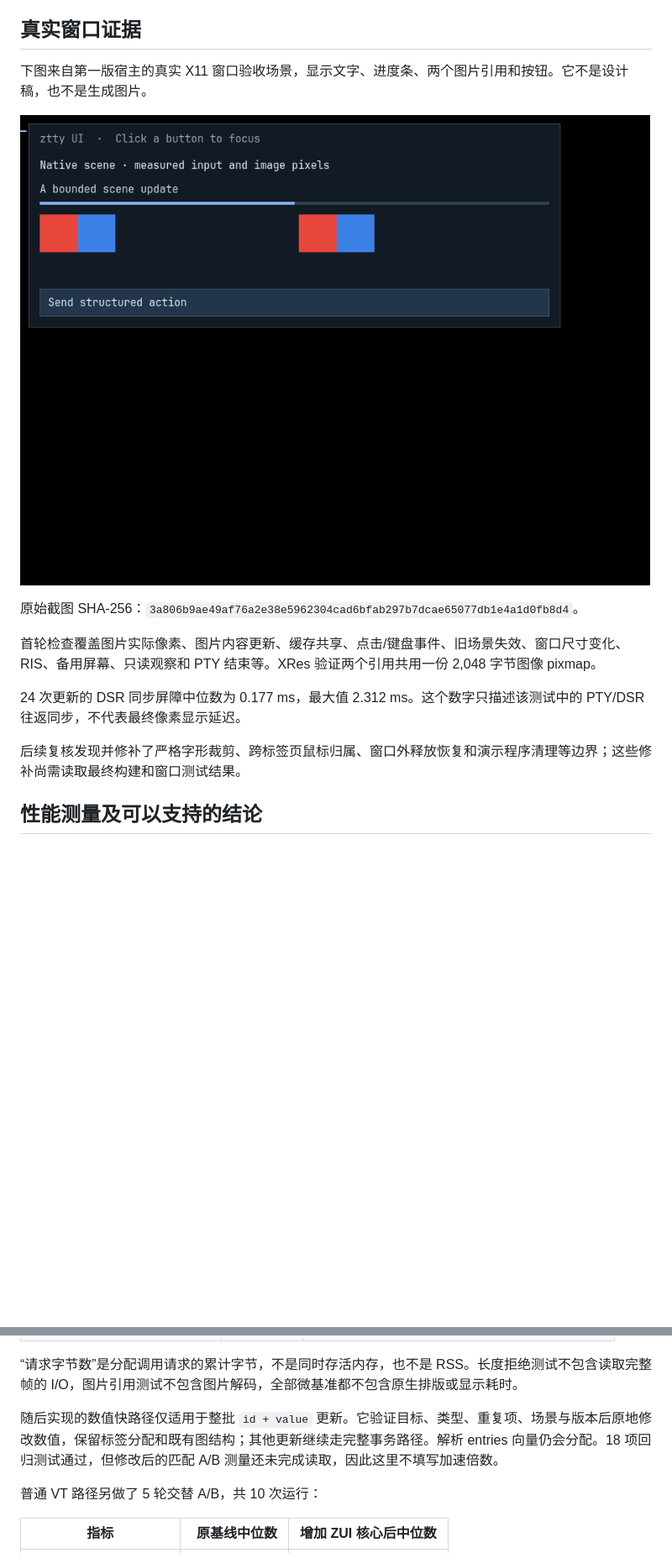
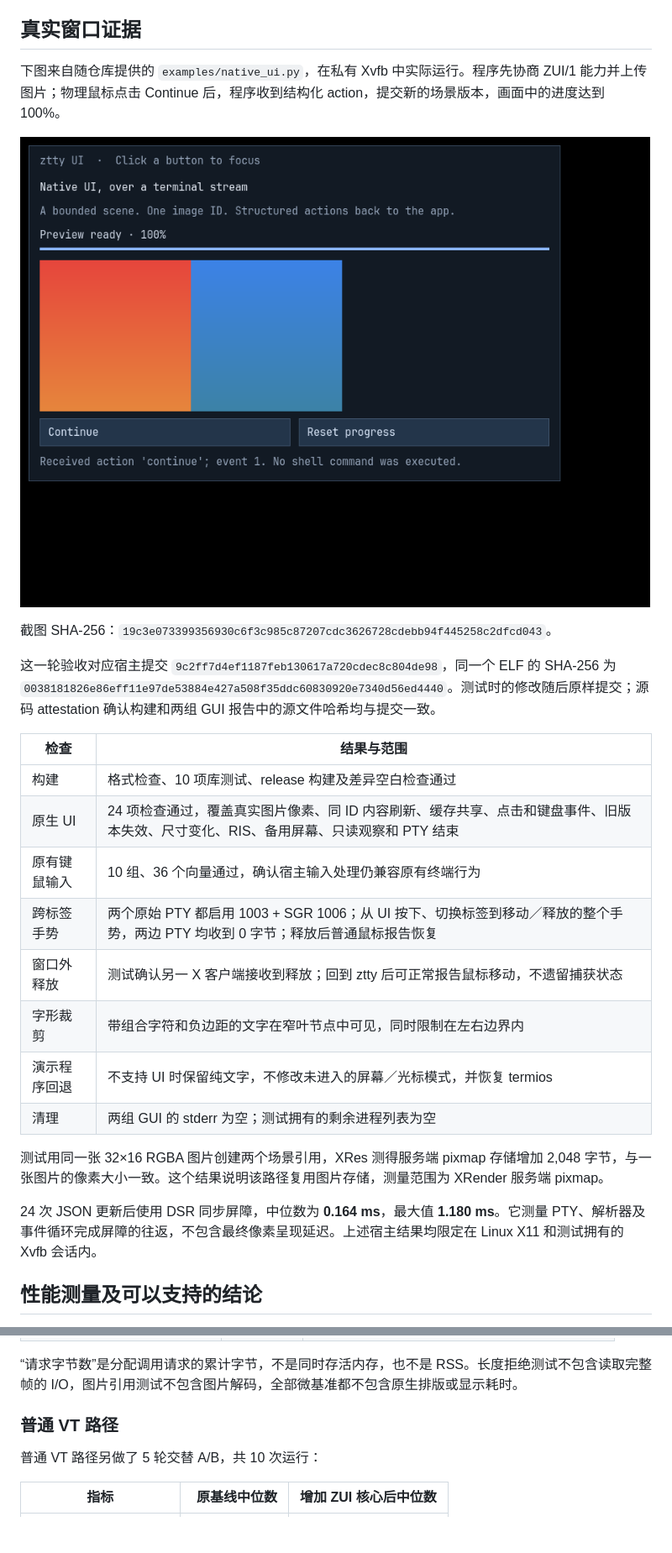
Before and after one commit to LIghtJUNction/ztty, a Markdown page: docs/native-ui-progress-2026-11-19.zh-CN.md, 2 parts joined by grey strips. Shown at 84% size. Drawn GitHub-style; pictures changed too: docs/assets/native-ui-demo-2026-11-19.png (added); blank space fills up the shorter version.

Commit message:
Record native UI host acceptance, paired optimization and shortcut GUI evidence [skip ci]

```diff
--- a/docs/native-ui-progress-2026-11-19.zh-CN.md
+++ b/docs/native-ui-progress-2026-11-19.zh-CN.md
@@ -82,17 +89,28 @@ flowchart TD
 
 ## 真实窗口证据
 
-下图来自第一版宿主的真实 X11 窗口验收场景，显示文字、进度条、两个图片引用和按钮。它不是设计稿，也不是生成图片。
+下图来自随仓库提供的 `examples/native_ui.py`，在私有 Xvfb 中实际运行。程序先协商 ZUI/1 能力并上传图片；物理鼠标点击 Continue 后，程序收到结构化 action，提交新的场景版本，画面中的进度达到 100%。
 
-![ZUI 第一版真实窗口](assets/native-ui-first-host-2026-11-19.png)
+![ZUI 演示程序收到点击后显示 100% 进度](assets/native-ui-demo-2026-11-19.png)
 
-原始截图 SHA-256：`3a806b9ae49af76a2e38e5962304cad6bfab297b7dcae65077db1e4a1d0fb8d4`。
+截图 SHA-256：`19c3e073399356930c6f3c985c87207cdc3626728cdebb94f445258c2dfcd043`。
 
-首轮检查覆盖图片实际像素、图片内容更新、缓存共享、点击/键盘事件、旧场景失效、窗口尺寸变化、RIS、备用屏幕、只读观察和 PTY 结束等。XRes 验证两个引用共用一份 2,048 字节图像 pixmap。
+这一轮验收对应宿主提交 `9c2ff7d4ef1187feb130617a720cdec8c804de98`，同一个 ELF 的 SHA-256 为 `0038181826e86eff11e97de53884e427a508f35ddc60830920e7340d56ed4440`。测试时的修改随后原样提交；源码 attestation 确认构建和两组 GUI 报告中的源文件哈希均与提交一致。
 
-24 次更新的 DSR 同步屏障中位数为 0.177 ms，最大值 2.312 ms。这个数字只描述该测试中的 PTY/DSR 往返同步，不代表最终像素显示延迟。
+| 检查 | 结果与范围 |
+| --- | --- |
+| 构建 | 格式检查、10 项库测试、release 构建及差异空白检查通过 |
+| 原生 UI | 24 项检查通过，覆盖真实图片像素、同 ID 内容刷新、缓存共享、点击和键盘事件、旧版本失效、尺寸变化、RIS、备用屏幕、只读观察和 PTY 结束 |
+| 原有键鼠输入 | 10 组、36 个向量通过，确认宿主输入处理仍兼容原有终端行为 |
+| 跨标签手势 | 两个原始 PTY 都启用 1003 + SGR 1006；从 UI 按下、切换标签到移动／释放的整个手势，两边 PTY 均收到 0 字节；释放后普通鼠标报告恢复 |
+| 窗口外释放 | 测试确认另一 X 客户端接收到释放；回到 ztty 后可正常报告鼠标移动，不遗留捕获状态 |
+| 字形裁剪 | 带组合字符和负边距的文字在窄叶节点中可见，同时限制在左右边界内 |
+| 演示程序回退 | 不支持 UI 时保留纯文字，不修改未进入的屏幕／光标模式，并恢复 termios |
+| 清理 | 两组 GUI 的 stderr 为空；测试拥有的剩余进程列表为空 |
 
-后续复核发现并修补了严格字形裁剪、跨标签页鼠标归属、窗口外释放恢复和演示程序清理等边界；这些修补尚需读取最终构建和窗口测试结果。
+测试用同一张 32×16 RGBA 图片创建两个场景引用，XRes 测得服务端 pixmap 存储增加 2,048 字节，与一张图片的像素大小一致。这个结果说明该路径复用图片存储，测量范围为 XRender 服务端 pixmap。
+
+24 次 JSON 更新后使用 DSR 同步屏障，中位数为 **0.164 ms**，最大值 **1.180 ms**。它测量 PTY、解析器及事件循环完成屏障的往返，不包含最终像素呈现延迟。上述宿主结果均限定在 Linux X11 和测试拥有的 Xvfb 会话内。
 
 ## 性能测量及可以支持的结论
 
@@ -109,7 +149,7 @@ flowchart TD
 
 “请求字节数”是分配调用请求的累计字节，不是同时存活内存，也不是 RSS。长度拒绝测试不包含读取完整帧的 I/O，图片引用测试不包含图片解码，全部微基准都不包含原生排版或显示耗时。
 
-随后实现的数值快路径仅适用于整批 `id + value` 更新。它验证目标、类型、重复项、场景与版本后原地修改数值，保留标签分配和既有图结构；其他更新继续走完整事务路径。解析 entries 向量仍会分配。18 项回归测试通过，但修改后的匹配 A/B 测量还未完成读取，因此这里不填写加速倍数。
+### 普通 VT 路径
 
 普通 VT 路径另做了 5 轮交替 A/B，共 10 次运行：
 
```
Also changed, not shown: other parts of docs/native-ui-progress-2026-11-19.zh-CN.md (+37 -8 lines), docs/shortcuts-validation-2026-11-19.zh-CN.md (added, +33 -0 lines), 2 other files.
